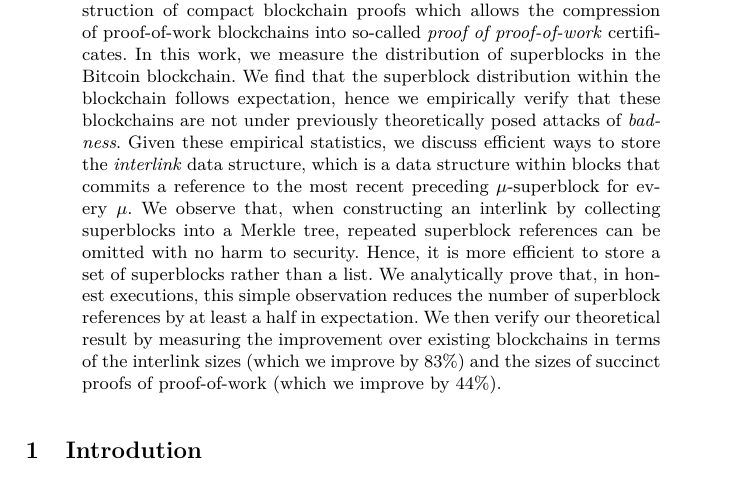
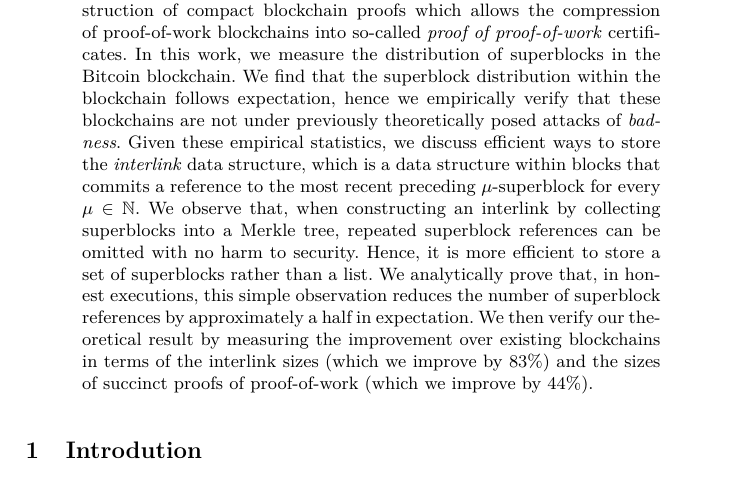
Before and after one commit to decrypto-org/superblocks-paper, a LaTeX thesis (superblocks.tex, which reads abstract.tex): part of page 1 of 13, cut so that both start at the same text. Compiled offline with pdfLaTeX.

Commit message:
Clarification in abstract

```diff
--- a/abstract.tex
+++ b/abstract.tex
@@ -11,12 +11,12 @@
   these empirical statistics, we discuss efficient ways to store the
   \emph{interlink} data structure, which is a data structure within blocks that
   commits a reference to the most recent preceding $\mu$-superblock for
-  every $\mu$. We observe that, when constructing an interlink by collecting
+  every $\mu \in \mathbb{N}$. We observe that, when constructing an interlink by collecting
   superblocks into a Merkle tree, repeated superblock references can be omitted
   with no harm to security. Hence, it is more efficient to store a set of
   superblocks rather than a list. We analytically prove that, in honest
   executions, this simple observation reduces the number of superblock
-  references by at least a half in expectation. We then verify our theoretical
+  references by approximately a half in expectation. We then verify our theoretical
   result by measuring the improvement over existing blockchains in terms of the
   interlink sizes (which we improve by $83\%$) and the sizes of succinct proofs
   of proof-of-work (which we improve by $44\%$).
```
